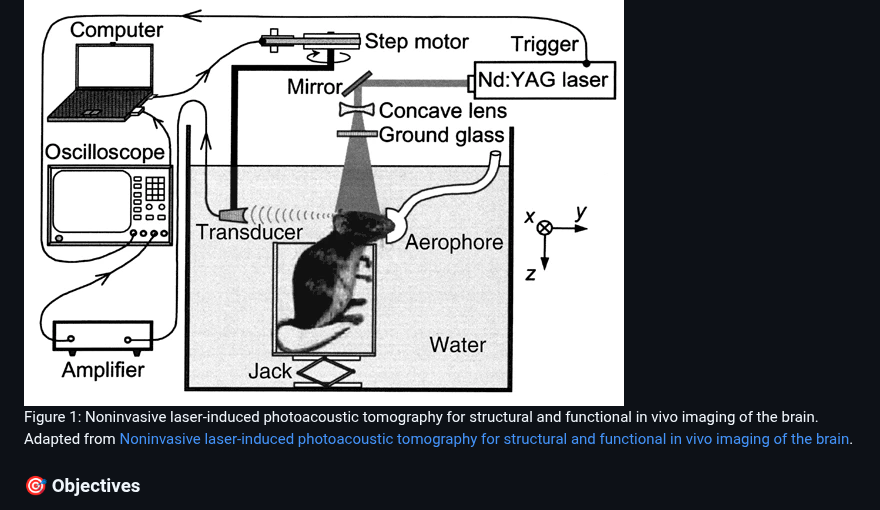
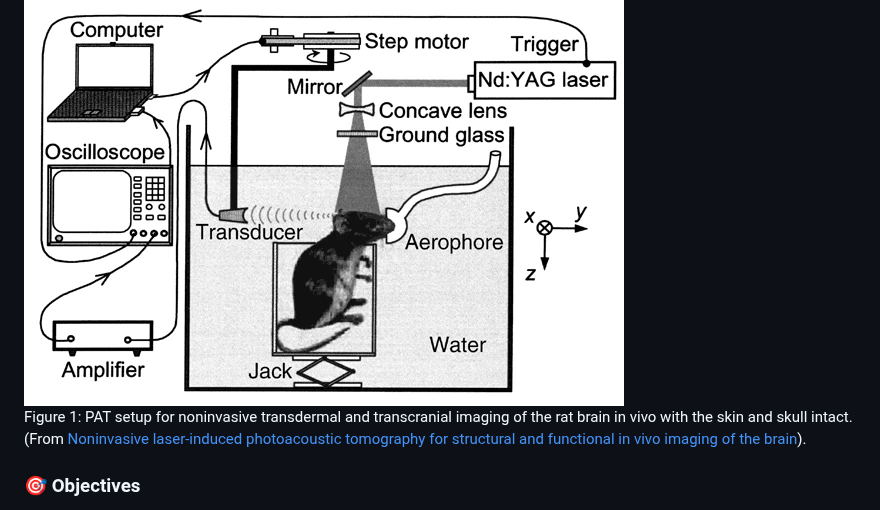
Before and after one commit to CbinHu/Photoacoustic-Imaging-Open-Dataset, a Markdown page: README.md, the part around one of its changes. Drawn GitHub-style.

```diff
--- a/README.md
+++ b/README.md
@@ -12,7 +12,7 @@
 Photoacoustic imaging (PAI) is a rapidly evolving, non-invasive imaging modality that combines the high contrast of optical imaging with the high spatial resolution of ultrasound imaging. It has garnered significant interest across various fields, including biomedical research, clinical diagnostics, and preclinical studies, due to its ability to provide detailed images of biological tissues and structures without the use of ionizing radiation.
 
 ![Photoacoustic Imaging](images/PA.png) <br>
-Figure 1: Noninvasive laser-induced photoacoustic tomography for structural and functional in vivo imaging of the brain. Adapted from [Noninvasive laser-induced photoacoustic tomography for structural and functional in vivo imaging of the brain](https://www.nature.com/articles/nbt839).
+Figure 1: PAT setup for noninvasive transdermal and transcranial imaging of the rat brain in vivo with the skin and skull intact. (From [Noninvasive laser-induced photoacoustic tomography for structural and functional in vivo imaging of the brain](https://www.nature.com/articles/nbt839)).
 
 ### 🎯 Objectives
 
```
Also changed, not shown: other parts of README.md (+1 -1 lines).
